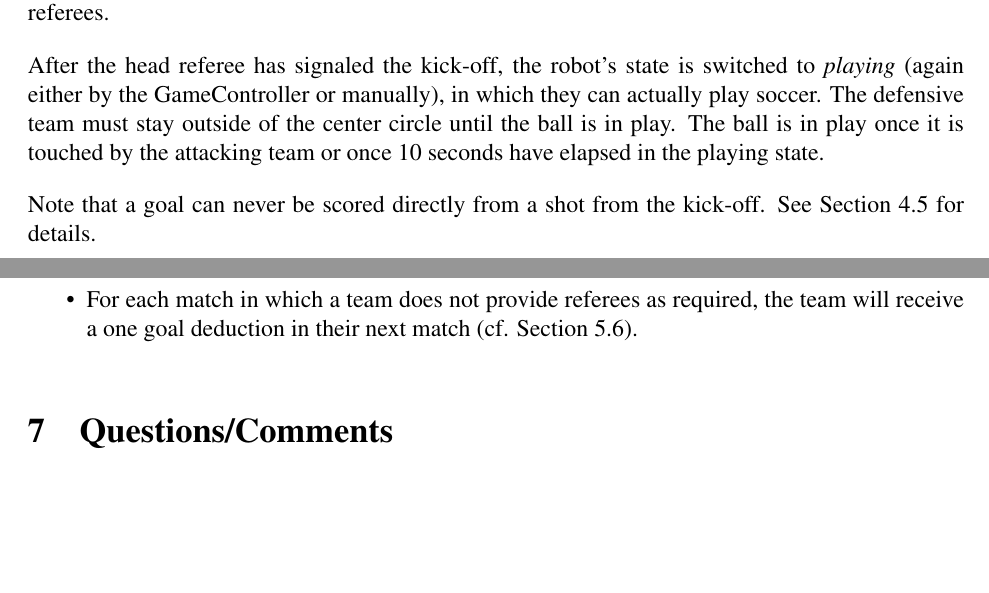
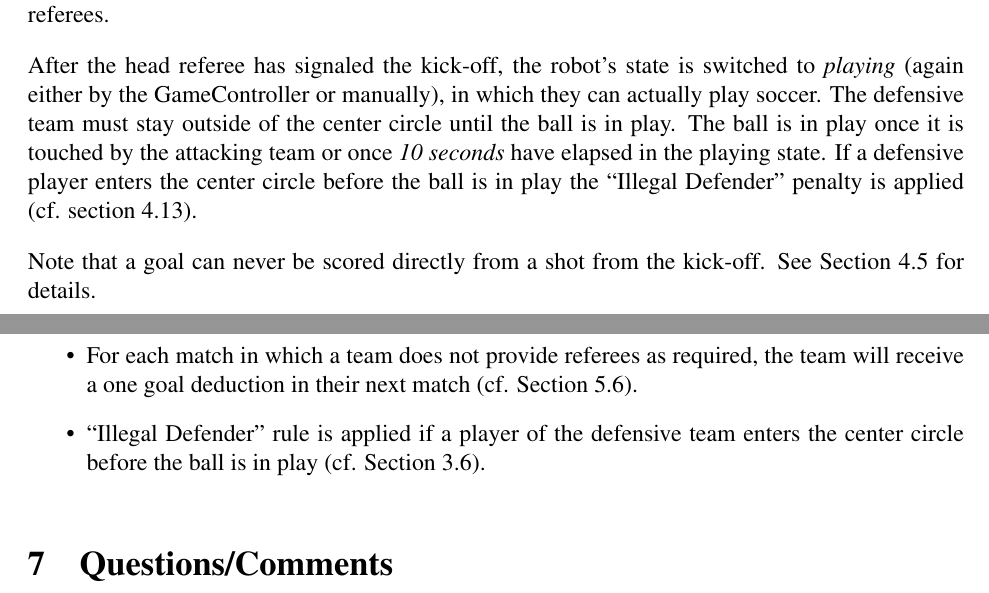
Before and after one commit to RoboCup-SPL/Rules, a LaTeX document (SPL-Rules.tex): two parts of pages 12 and 28 of 31, joined at a grey line, cut so that both start at the same text, the shorter picture padded with empty space. Compiled offline with pdfLaTeX.

Commit message:
- the last player is not removed due to subsequent pushing - ``Illegal Defender'' is applied if a defensive player enter the center circle before the ball is in play

```diff
--- a/SPL-Rules.tex
+++ b/SPL-Rules.tex
@@ -398,7 +398,7 @@ As autonomously placed robots are allowed to be much closer to the ball, success
 Just before the \emph{set} state is called, the ball is placed on the center point of the center circle by one of the referees. If it is moved by one of the robots before set is called it is replaced by one of the referees.
 
 After the head referee has signaled the kick-off, the robot's state is switched to \emph{playing} (again either by the GameController or manually), in which they can actually play soccer.
-The defensive team must stay outside of the center circle until the ball is in play.  The ball is in play once it is touched by the attacking team or once 10 seconds have elapsed in the playing state.
+The defensive team must stay outside of the center circle until the ball is in play.  The ball is in play once it is touched by the attacking team or once \emph{10 seconds} have elapsed in the playing state. If a defensive player enters the center circle before the ball is in play the ``Illegal Defender'' penalty is applied (cf. section~\ref{s:illegal_defender}).
 
 Note that a goal can never be scored directly from a shot from the kick-off. See Section~\ref{sec:kick-off_shot} for details.
 
@@ -852,6 +853,8 @@ This is a brief list of rule changes from 2012 to 2013.
 
 	\item For each match in which a team does not provide referees as required, the team will receive a one goal deduction in their next match (cf. Section~\ref{sec:refPenalty}).
 
+	\item ``Illegal Defender'' rule is applied if a player of the defensive team enters the center circle before the ball is in play (cf. Section~\ref{sec:kick-off}).
+
 \end{itemize}
 
 
```
Also changed, not shown: SPL-Rules.tex (3 more changed lines).
